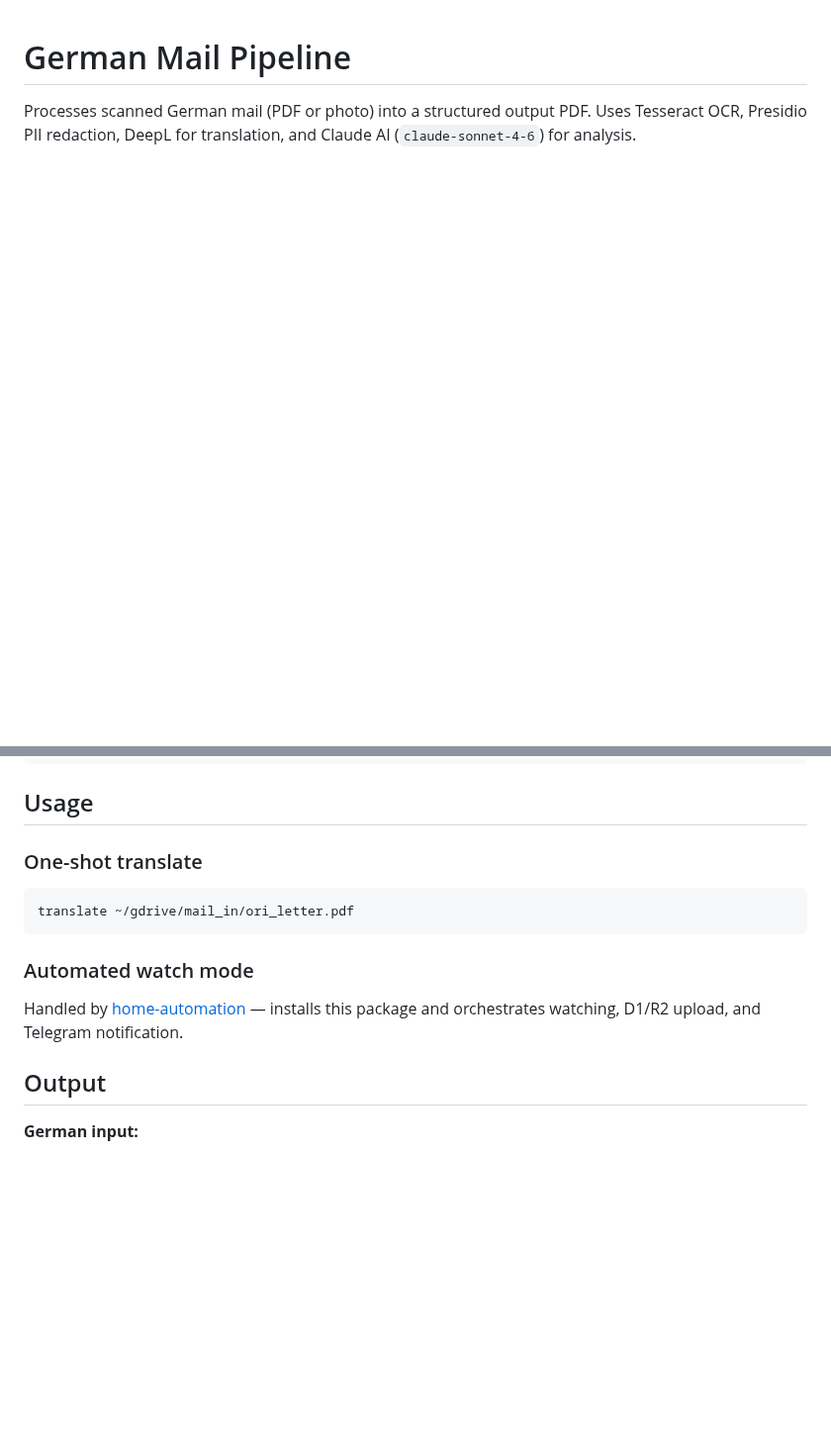
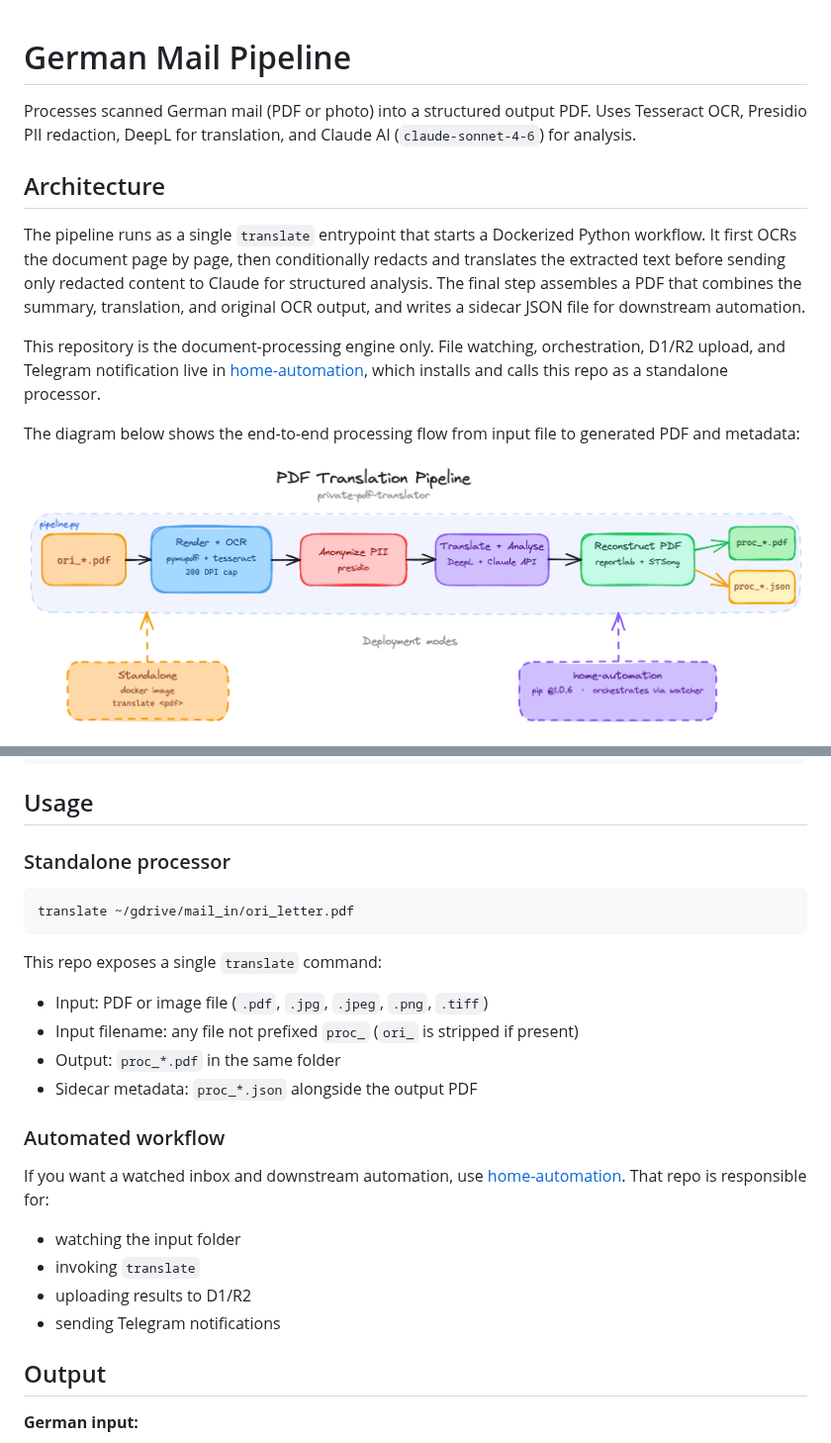
Before and after one commit to YimengL/private-pdf-translator, a Markdown page: README.md, 2 parts joined by grey strips. Shown at 99% size. GitHub-like rendering; pictures changed too: docs/pipeline.png (added); blank space fills up the shorter version.

Commit message:
chore: add diagram in README

````diff
--- a/README.md
+++ b/README.md
@@ -2,6 +2,16 @@
 
 Processes scanned German mail (PDF or photo) into a structured output PDF. Uses Tesseract OCR,
 Presidio PII redaction, DeepL for translation, and Claude AI (`claude-sonnet-4-6`) for analysis.
+
+## Architecture
+
+The pipeline runs as a single `translate` entrypoint that starts a Dockerized Python workflow. It first OCRs the document page by page, then conditionally redacts and translates the extracted text before sending only redacted content to Claude for structured analysis. The final step assembles a PDF that combines the summary, translation, and original OCR output, and writes a sidecar JSON file for downstream automation.
+
+This repository is the document-processing engine only. File watching, orchestration, D1/R2 upload, and Telegram notification live in [home-automation](https://github.com/YimengL/home-automation), which installs and calls this repo as a standalone processor.
+
+The diagram below shows the end-to-end processing flow from input file to generated PDF and metadata:
+
+![Pipeline diagram](docs/pipeline.png)
 
 ![Sample output](sample_output.jpg)
 
@@ -37,15 +47,27 @@ doppler setup  # select project: private-pdf-translator, config: prd
 
 ## Usage
 
-### One-shot translate
+### Standalone processor
 
 ```bash
 translate ~/gdrive/mail_in/ori_letter.pdf
 ```
 
-### Automated watch mode
+This repo exposes a single `translate` command:
 
-Handled by [home-automation](https://github.com/YimengL/home-automation) — installs this package and orchestrates watching, D1/R2 upload, and Telegram notification.
+- Input: PDF or image file (`.pdf`, `.jpg`, `.jpeg`, `.png`, `.tiff`)
+- Input filename: any file not prefixed `proc_` (`ori_` is stripped if present)
+- Output: `proc_*.pdf` in the same folder
+- Sidecar metadata: `proc_*.json` alongside the output PDF
+
+### Automated workflow
+
+If you want a watched inbox and downstream automation, use [home-automation](https://github.com/YimengL/home-automation). That repo is responsible for:
+
+- watching the input folder
+- invoking `translate`
+- uploading results to D1/R2
+- sending Telegram notifications
 
 ## Output
 
````
Also changed, not shown: 1 other file.
